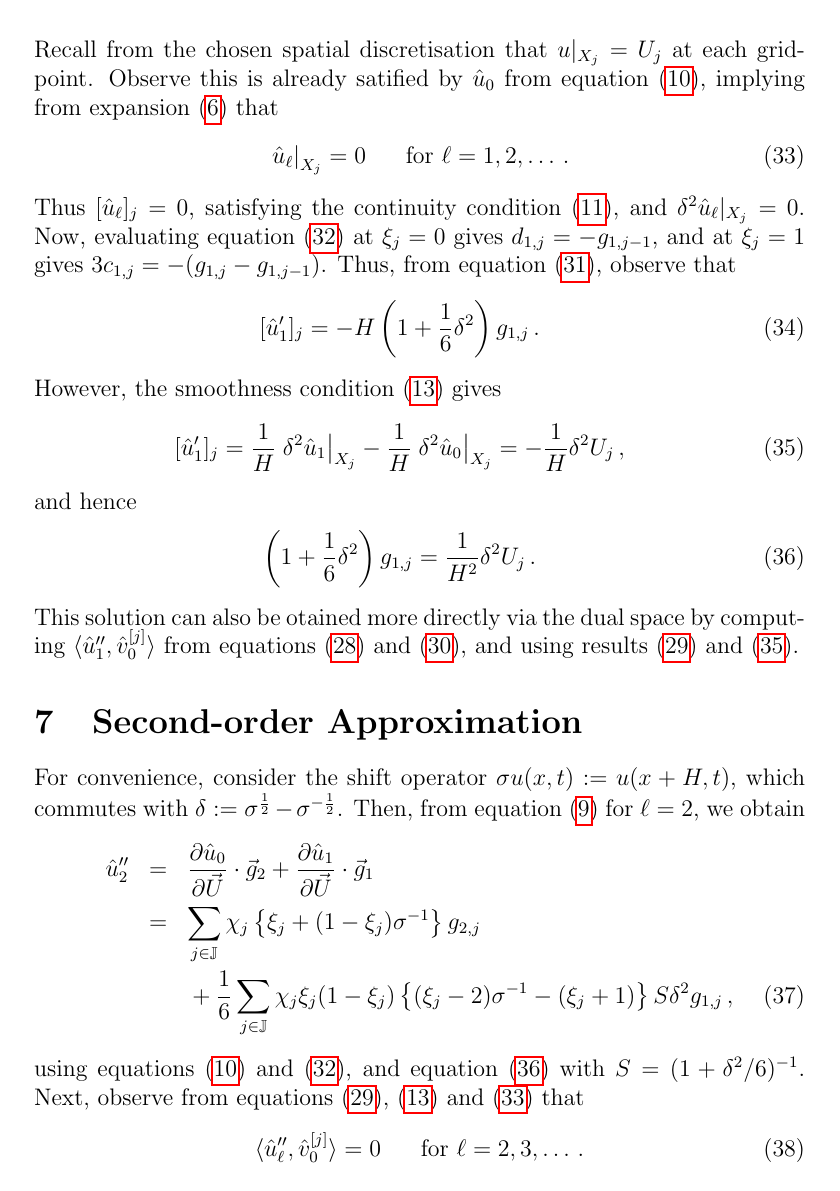
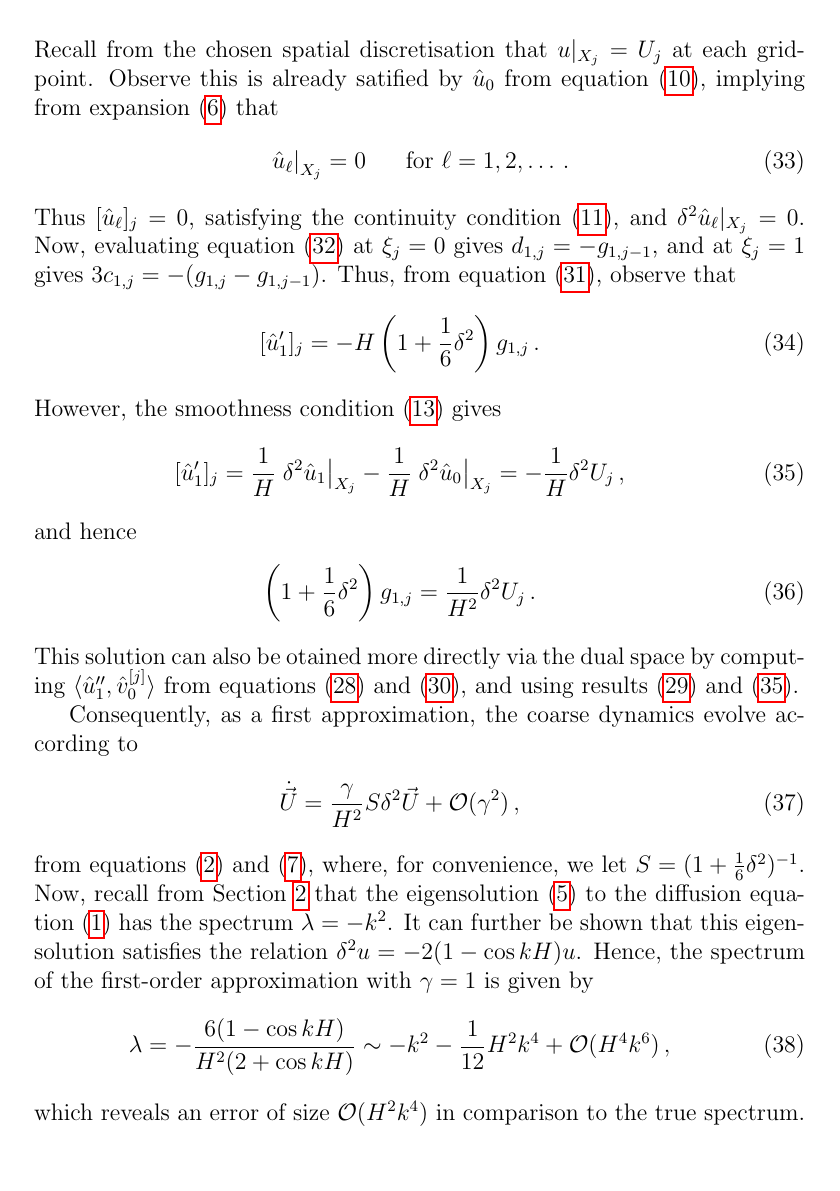
Before and after one commit to uoa1637653/ajrgaj, a LaTeX document (diffusion-notes/papers/diffusion-notes.tex): page 8 of 9. Compiled offline with pdfLaTeX.

Commit message:
1st order spectrum - needs diagram

```diff
--- a/diffusion-notes/papers/diffusion-notes.tex
+++ b/diffusion-notes/papers/diffusion-notes.tex
@@ -340,6 +341,27 @@ and hence
 This solution can also be otained more directly via the dual space by computing $\langle\hat{u}''_1,\hat{v}_0^{[j]}\rangle$ from
 equations~\eqref{eq:vhat0} and~\eqref{eq:uhat:1:dd}, and using results~\eqref{eq:udd:vhat0} and~\eqref{eq:udhat1-jump}.
 
+Consequently, as a first approximation, the coarse dynamics evolve according to
+\begin{eqnarray}
+	\dot{\vec U} = \frac{\gamma}{H^2}S\delta^2\vec U + {\cal O}(\gamma^2)\,,
+\end{eqnarray}
+from equations~\eqref{eq:temporal} and~\eqref{eq:Udot:series},
+where, for convenience, we let $S=(1+\frac{1}{6}\delta^2)^{-1}$.
+Now, recall from Section~\ref{sec:centre-man} that the eigensolution~\eqref{eq:raw-eigmode}
+to the diffusion equation~\eqref{eq:diff} has the spectrum $\lambda=-k^2$.
+It can further be shown that this eigensolution satisfies the relation
+$\delta^2u=-2(1-\cos kH)u$. Hence, the spectrum of the first-order approximation with $\gamma=1$ is
+given by
+\begin{eqnarray}
+\lambda = -\frac{6(1-\cos kH)}{H^2(2+\cos kH)} \sim -k^2-\frac{1}{12}H^2k^4+{\cal O}(H^4k^6)\,,
+\end{eqnarray}
+which reveals an error of size ${\cal O}(H^2k^4)$ in comparison to the true spectrum.
+%% \cos kH \sim 1-k^2H^2/2+k^4H^4/24-O(k^6H^6).
+%% -2(1-\cos kH) \sim -k^2H^2+k^4H^4/12-...
+%% 1/(2+\cos kH) \sim 1/3(1-k^2H^2/6+...) = (1/3)*(1+k^2H^2/6-...)
+%% -6(1-\cos kH)/(2+\cos kH) \sim (-k^2H^2+k^4H^4/12+...)*(1+k^2H^2/6+...)  = -k^2H^2-k^4H^4/6+k^2H^2/12+...
+%%  = -k^2H^2-k^4H^4/12+...
+
 \section{Second-order Approximation}
 For convenience, consider the shift operator $\sigma u(x,t) := u(x+H,t)$, which commutes with $\delta:=\sigma^{\frac{1}{2}}-\sigma^{-\frac{1}{2}}$.
 Then, from equation~\eqref{eq:pert_ell} for $\ell=2$, we obtain
@@ -353,4 +375,3 @@ Then, from equation~\eqref{eq:pert_ell} for $\ell=2$, we obtain
 \right\}S\delta^2g_{1,j}\,,
 \label{eq:uhat2:dd}
 \end{eqnarray}
-using equations~\eqref{eq:uhat0} and~\eqref{eq:uhat1}, and equation~\eqref{eq:g1} with $S=(1+\delta^2/6)^{-1}$.
@@ -363,5 +385,5 @@ Hence, it can be shown by direct integration and simplification that
 \begin{eqnarray}
-\langle\hat{u}''_2,\hat{v}_0^{[j]}\rangle = HS^{-1}g_{2,j}-\frac{H}{6}\left(\frac{7}{60}\delta^2+\frac{1}{2}\right)S\delta^2g_{1,j}=0\,,
+\langle\hat{u}''_2,\hat{v}_0^{[j]}\rangle = HS^{-1}g_{2,j}-\frac{H}{6}\left(\frac{7}{60}\delta^2+\frac{1}{2}\right)S\delta^2g_{1,j}\,,
 \end{eqnarray}
 from equations~\eqref{eq:vhat0} and~\eqref{eq:uhat2:dd}.
 %%%%%%%%%%%%%%%%%%%%%%%%%%%%%
```
Also changed, not shown: diffusion-notes/papers/diffusion-notes.pdf, diffusion-notes/papers/diffusion-notes.tex (8 more changed lines).
